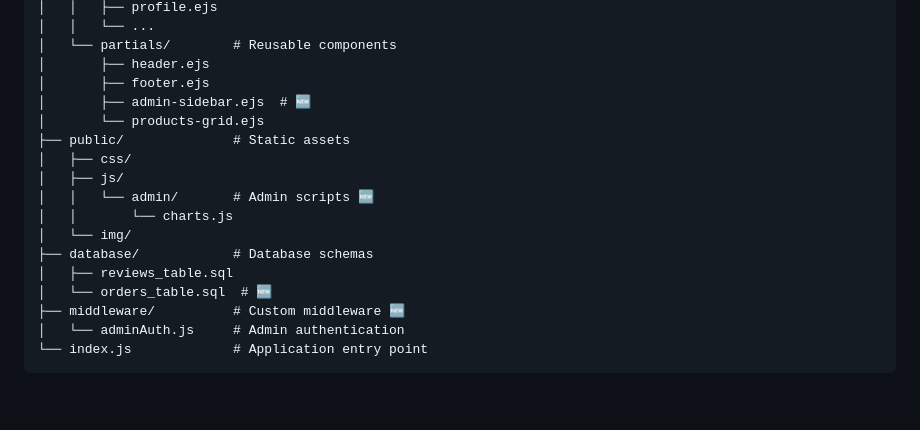
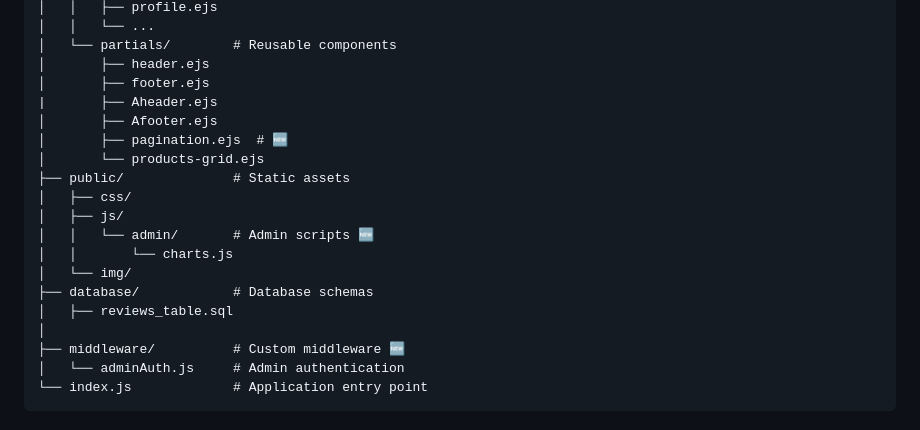
Before and after one commit to hazalkoom/mvc-coffeeShop, a Markdown page: README.md, the part around the change. Rendered like a GitHub page; blank space fills up the shorter version.

```diff
--- a/README.md
+++ b/README.md
@@ -87,7 +87,9 @@ coffeShop/
 │   └── partials/        # Reusable components
 │       ├── header.ejs
 │       ├── footer.ejs
-│       ├── admin-sidebar.ejs  # 🆕
+|       ├── Aheader.ejs
+│       ├── Afooter.ejs
+│       ├── pagination.ejs  # 🆕
 │       └── products-grid.ejs
 ├── public/              # Static assets
 │   ├── css/
@@ -97,7 +99,7 @@ coffeShop/
 │   └── img/
 ├── database/            # Database schemas
 │   ├── reviews_table.sql
-│   └── orders_table.sql  # 🆕
+│
 ├── middleware/          # Custom middleware 🆕
 │   └── adminAuth.js     # Admin authentication
 └── index.js             # Application entry point
```
